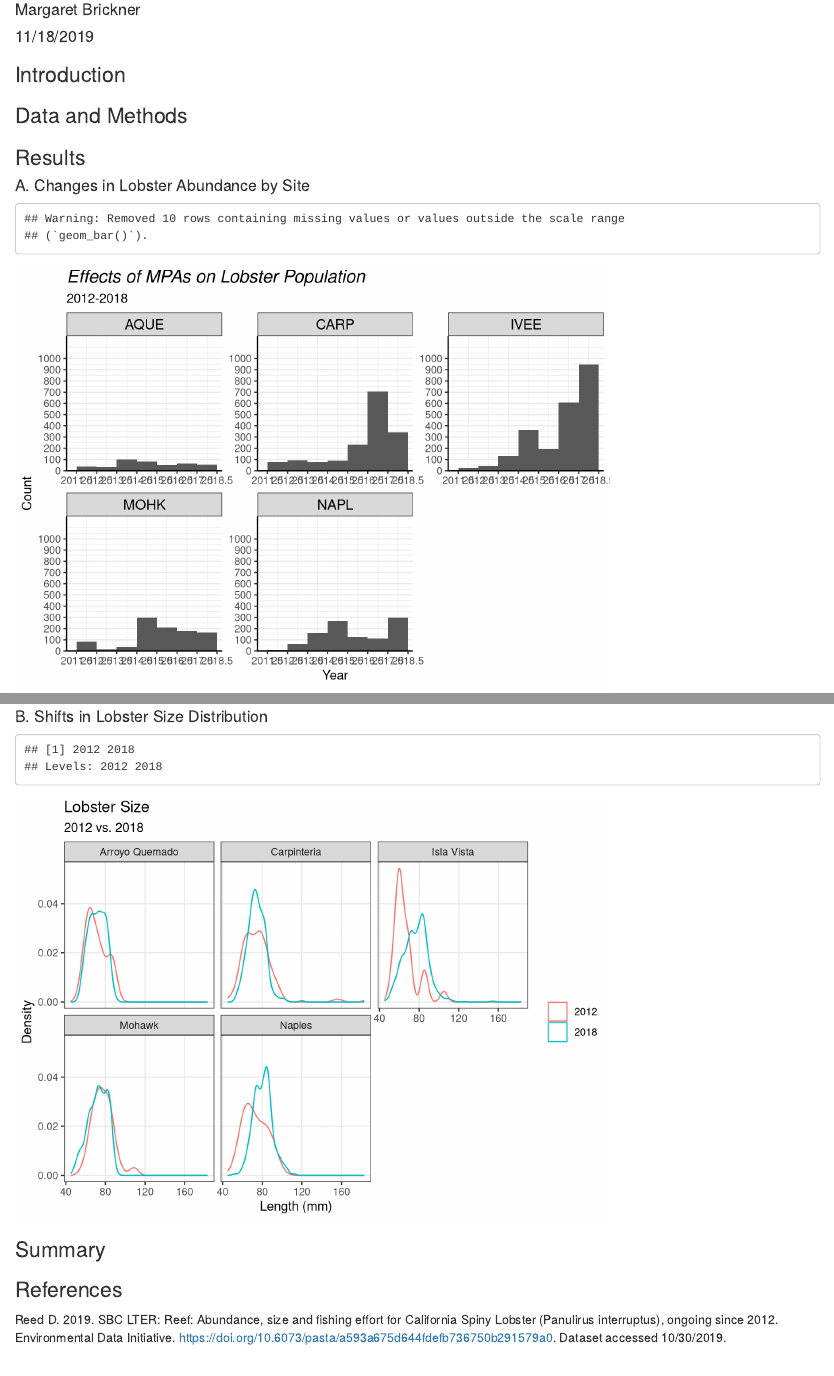
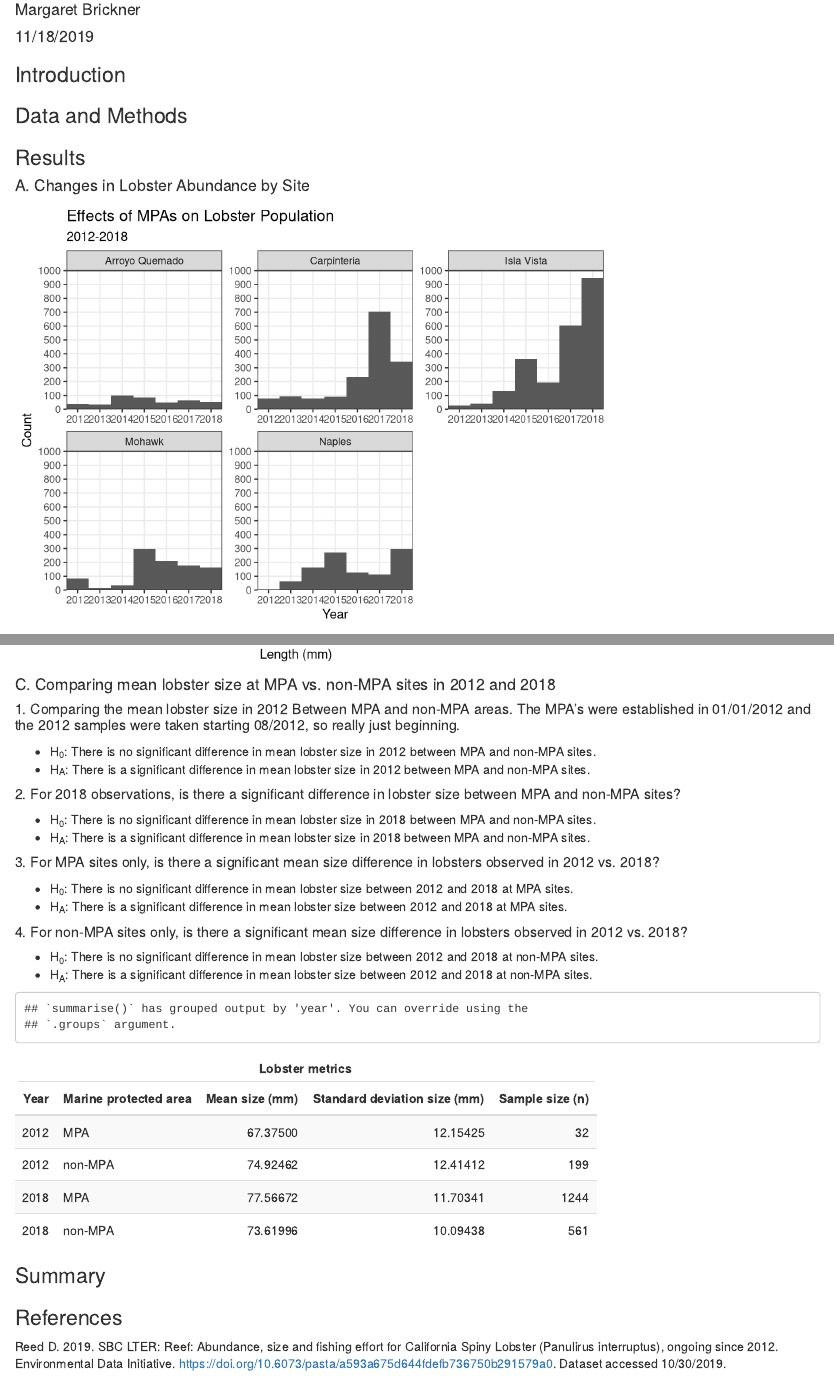
Before and after one commit to bricknem/esm-206-assignment-4-mb, an R Markdown document (esm_206_assignment_4.Rmd): the page in a window 1100 px wide, from 120 px down, and a second part further down, joined at a grey line. Rendered offline with R 4.5, knitr and Pandoc, with nearby package versions; column names are cleaned by a stand-in for the janitor package.

Commit message:
All the wrangling is done! I just have to interpret it.

````diff
--- a/esm_206_assignment_4.Rmd
+++ b/esm_206_assignment_4.Rmd
@@ -36,7 +38,7 @@ lobster_tidy <- lobster_abundance %>%
 ```
 
 #### A. Changes in Lobster Abundance by Site
-```{r}
+```{r, include = FALSE}
 
 
 ggplot(data = lobster_tidy, aes(x = year)) +
@@ -109,10 +111,6 @@ ggplot(data = lobster_site, aes(x = year)) +
 ```{r}
 # Next we want to tract the lobster size distribution and compare the size distribution in 2012 vs 2018. To do this we want to filter observations for only the years 2012 and 2018.
 
-years <- c("2012","2018")
-
-factor(years)
-
 lobster_size <- lobster_tidy %>%
   filter(year == 2012 | year == 2018)%>%
  mutate(site_name = ifelse(site == "AQUE", "Arroyo Quemado", ifelse(site == "CARP", "Carpinteria", ifelse(site == "IVEE", "Isla Vista", ifelse(site == "MOHK", "Mohawk","Naples"))))) %>%
@@ -130,3 +128,7 @@ ggplot(data = lobster_size, aes(x = size_mm, group = year, color = year)) +
   facet_wrap(~site_name)
 ```
 
+#### C. Comparing mean lobster size at MPA vs. non-MPA sites in 2012 and 2018
+
+
+```{r}
@@ -132,0 +143,23 @@ ggplot(data = lobster_size, aes(x = size_mm, group = year, color = year)) +
+##### 1. Comparing the mean lobster size in 2012 Between MPA and non-MPA areas. The MPA's were established in 01/01/2012 and the 2012 samples were taken starting 08/2012, so really just beginning.
+
+- H~0~: There is no significant difference in mean lobster size in 2012 between MPA and non-MPA sites.
+- H~A~: There is a significant difference in mean lobster size in 2012 between MPA and non-MPA sites.
+
+```{r, include = FALSE}
+
+# Since I'm only comparing 2012 data I want to seperate that out first. It should be noted that I'm on the low side of observations for MPA. I have 32 obsevations and usually the CLT requires 30.
+
+lobster_2012_mpa <- lobster_mpa_nmpa_2012_2018 %>%
+  filter(year == "2012") %>%
+  filter(mpa == "MPA")
+
+lobster_2012_nmpa <- lobster_mpa_nmpa_2012_2018 %>%
+  filter(year == "2012") %>%
+  filter(mpa == "non-MPA")
+
+# Ok, I should explore these. I alreay have the histograms above, but I should look at the QQ plot too
+
+ggplot(data = lobster_2012_mpa, aes(sample = size_mm)) +
+  geom_qq()
+
+ggplot(data = lobster_2012_nmpa, aes(sample = size_mm)) +
@@ -132,0 +172,25 @@ ggplot(data = lobster_size, aes(x = size_mm, group = year, color = year)) +
+lobster_2012_test <- t.test(lobster_2012_mpa$size_mm, lobster_2012_nmpa$size_mm)
+
+
+```
+##### 2. For 2018 observations, is there a significant difference in lobster size between MPA and non-MPA sites?
+
+- H~0~: There is no significant difference in mean lobster size in 2018 between MPA and non-MPA sites.
+- H~A~: There is a significant difference in mean lobster size in 2018 between MPA and non-MPA sites.
+
+```{r, include = FALSE}
+# Ok, now that I've looked at 2012 data, now I want to compare the data for MPA and NMPA for 2018. This is after the MPA has been in place 6 years.
+
+lobster_2018_mpa <- lobster_mpa_nmpa_2012_2018 %>%
+  filter(year == "2018") %>%
+  filter(mpa == "MPA")
+
+lobster_2018_nmpa <- lobster_mpa_nmpa_2012_2018 %>%
+  filter(year == "2018") %>%
+  filter(mpa == "non-MPA")
+
+# I should look at the QQ plots for these guys too.
+ggplot(data = lobster_2018_mpa, aes(sample = size_mm)) +
+  geom_qq()
+
+ggplot(data = lobster_2018_nmpa, aes(sample = size_mm)) +
@@ -133,3 +203,53 @@ ggplot(data = lobster_size, aes(x = size_mm, group = year, color = year)) +
+lobster_2018_test <- t.test(lobster_2018_mpa$size_mm, lobster_2018_nmpa$size_mm)
+
+```
+
+##### 3. For MPA sites only, is there a significant mean size difference in lobsters observed in 2012 vs. 2018?
+
+- H~0~: There is no significant difference in mean lobster size between 2012 and 2018 at MPA sites.
+- H~A~: There is a significant difference in mean lobster size between 2012 and 2018 at MPA sites.
+```{r}
+# I think that we already have the correct data frames for these, and we've already confirmed via the QQ plot that they have a linear relationship with another normally distributed dataframe. I think we should be good to go to do a t.test
+
+lobster_mpa_2012_2018_test <- t.test(lobster_2012_mpa$size_mm, lobster_2018_mpa$size_mm)
+
+```
+
+##### 4. For non-MPA sites only, is there a significant mean size difference in lobsters observed in 2012 vs. 2018?
+
+- H~0~: There is no significant difference in mean lobster size between 2012 and 2018 at non-MPA sites.
+- H~A~: There is a significant difference in mean lobster size between 2012 and 2018 at non-MPA sites.
+```{r}
+# And we already have the the dataframes to compare non MPA sites, so we can do another t.test.
+
+lobster_nmpa_2012_2018_test <- t.test(lobster_2012_nmpa$size_mm, lobster_2018_nmpa$size_mm)
+```
+
+```{r}
+# I have to create a summary table with the mean size_mm and standard deviation size and the sample size in 2012 and 2018 for the two groups: MPA and non-MPA
+
+lobster_summary <- lobster_mpa_nmpa_2012_2018 %>%
+  group_by(year, mpa) %>%
+  summarize(
+    mean_size = mean(size_mm, na.rm = TRUE),
+    sd_size = sd(size_mm, na.rm = TRUE),
+    sample_n = n()
+  )
+
+lobster_summary %>%
+  kable(col.names = c("Year",
+                      "Marine protected area",
+                      "Mean size (mm)",
+                      "Standard deviation size (mm)",
+                      "Sample size (n)")) %>%
+  kable_styling(bootstrap_options = "striped",
+                full_width = F,
+                position = "left") %>%
+  add_header_above(c("Lobster metrics" = 5))
+
+
+```
+
 ### Summary
 
 
````
Also changed, not shown: esm_206_assignment_4.html, spiny_lobster_areas.png (added), spiny_lobster_marlinelifephotography.png (added), esm_206_assignment_4.Rmd (22 more changed lines).
